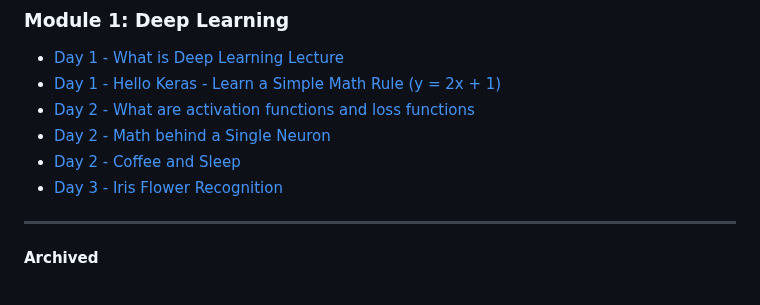
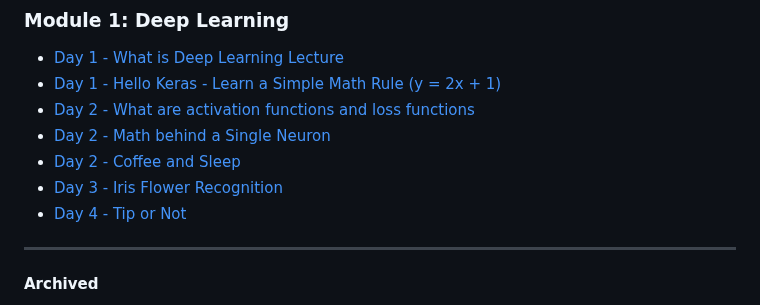
Before and after one commit to azamsharpschool/machine-learning-aiml-aais, a Markdown page: AAIS-312/index.md, the part around the change. GitHub-like rendering.

```diff
--- a/AAIS-312/index.md
+++ b/AAIS-312/index.md
@@ -14,6 +14,7 @@
 - [Day 2 - Math behind a Single Neuron](resources/math-behind.md)
 - [Day 2 - Coffee and Sleep](resources/coffee-sleep.md)
 - [Day 3 - Iris Flower Recognition](resources/iris-flower.md)
+- [Day 4 - Tip or Not](resources/tip-or-not.md)
 
 ---
 
```
Also changed, not shown: AAIS-312/resources/tip-or-not.md (added, +109 -0 lines).
